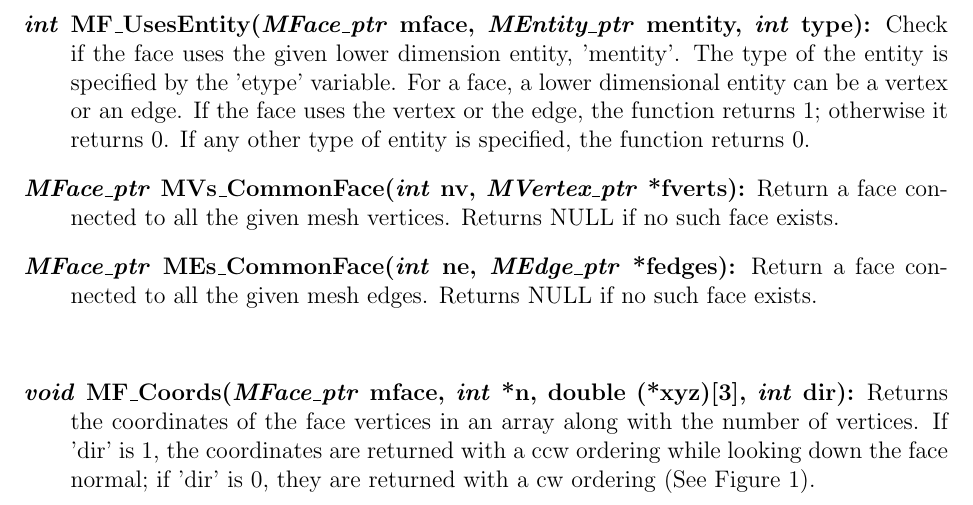
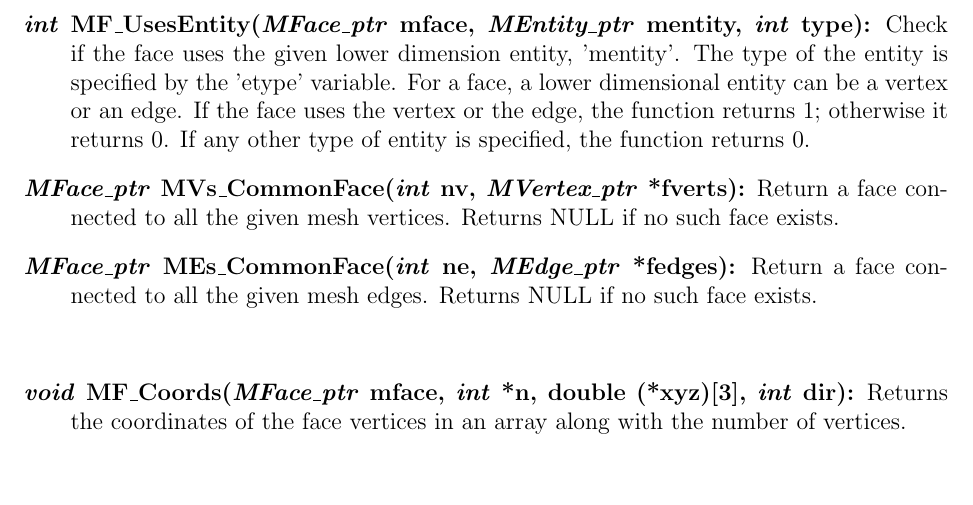
Before and after one commit to MeshToolkit/MSTK, a LaTeX document (docs/MSTK.tex): part of page 21 of 42, cut so that both start at the same text, the shorter picture padded with empty space. Compiled offline with pdfLaTeX.

Commit message:
Fixed error in description of MF_Coords

```diff
--- a/docs/MSTK.tex
+++ b/docs/MSTK.tex
@@ -942,9 +942,10 @@ any other type of entity is specified, the function returns 0.
 \item[]\textbf{\textit{void} MF\_Coords(\textit{MFace\_ptr} mface,
 \textit{int} *n, double (*xyz)[3], \textit{int} dir):} Returns the
 coordinates of the face vertices in an array along with the number of
-vertices. If 'dir' is 1, the coordinates are returned with a  ccw
-ordering while looking down the face normal; if 'dir' is 0, they are
-returned with a cw ordering (See Figure~\ref{fig:face_def}).
+vertices.
+% If 'dir' is 1, the coordinates are returned with a  ccw
+% ordering while looking down the face normal; if 'dir' is 0, they are
+% returned with a cw ordering (See Figure~\ref{fig:face_def}).
 \end{description}
 
 \newpage
```
Also changed, not shown: docs/MSTK.ps.
